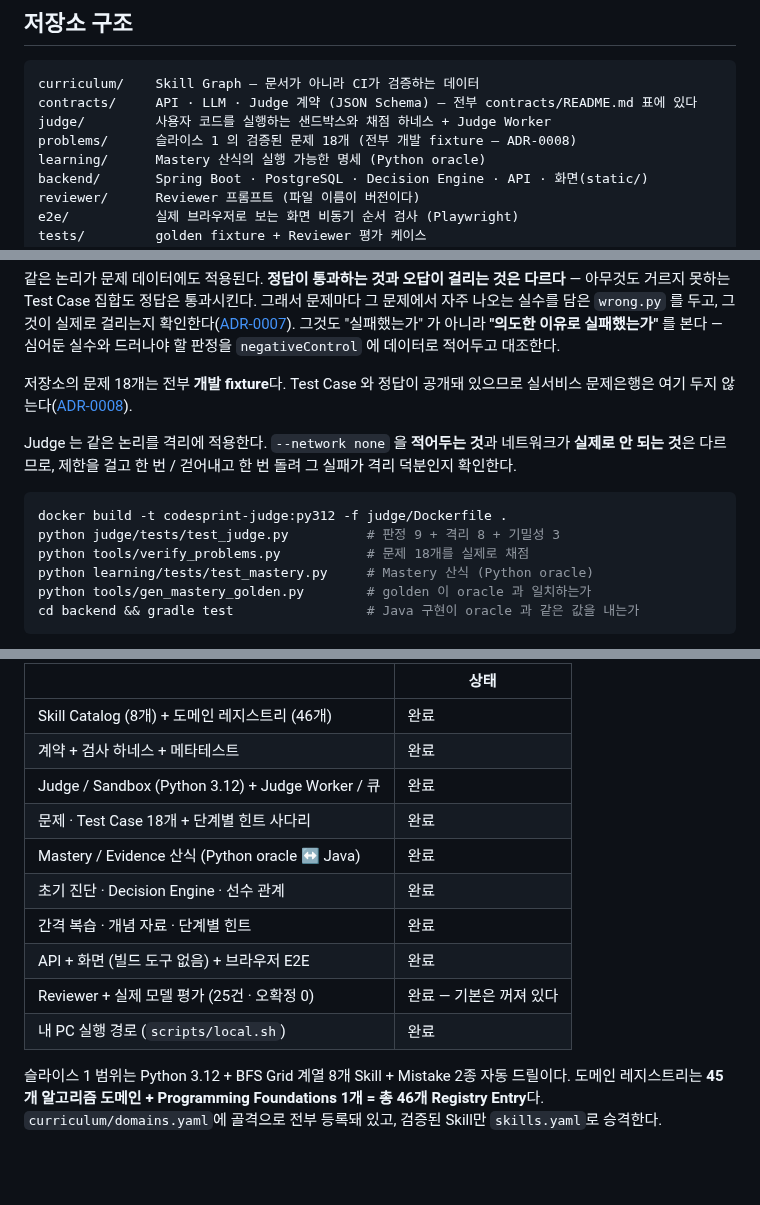
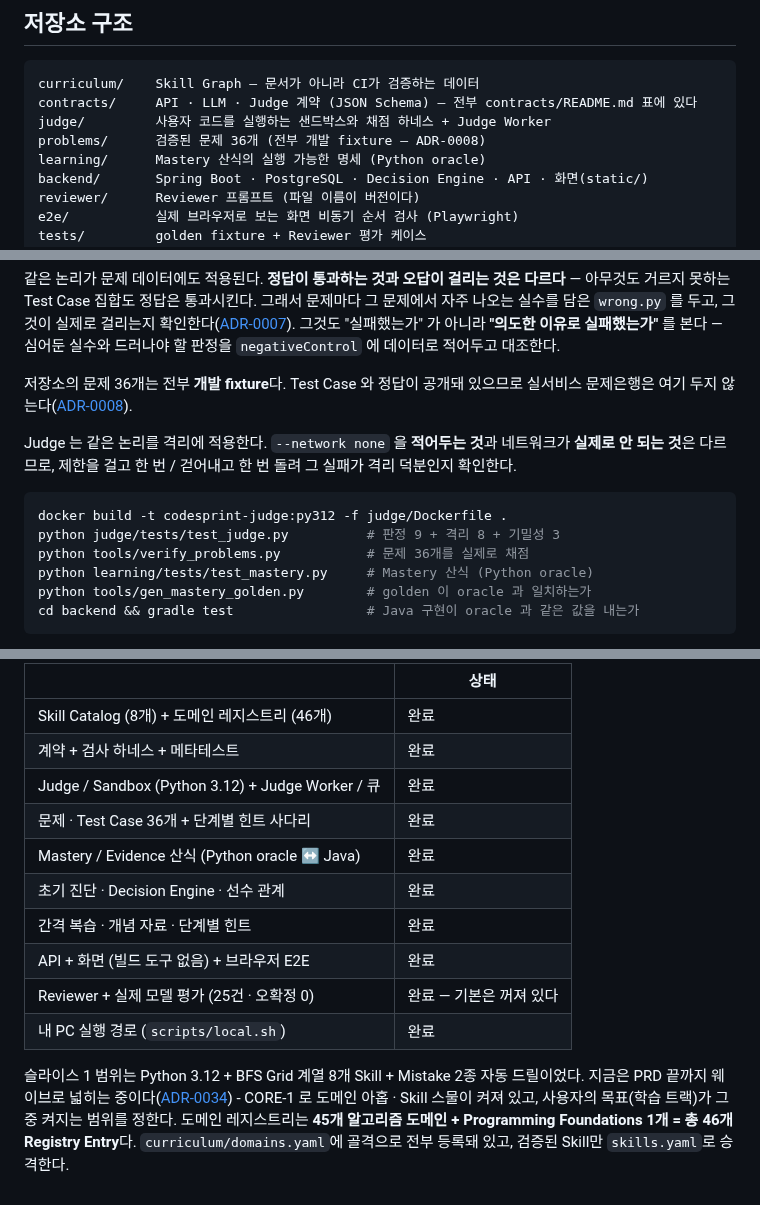
Before and after one commit to gumwoo/codesprint-agent, a Markdown page: README.md, 3 parts joined by grey strips. Rendered like a GitHub page; blank space fills up the shorter version.

Commit message:
docs: ADR-0036 CORE-1 을 적고 현재 상태의 숫자를 고친다

````diff
--- a/README.md
+++ b/README.md
@@ -36,7 +36,7 @@
 curriculum/    Skill Graph — 문서가 아니라 CI가 검증하는 데이터
 contracts/     API · LLM · Judge 계약 (JSON Schema) — 전부 contracts/README.md 표에 있다
 judge/         사용자 코드를 실행하는 샌드박스와 채점 하네스 + Judge Worker
-problems/      슬라이스 1 의 검증된 문제 18개 (전부 개발 fixture — ADR-0008)
+problems/      검증된 문제 36개 (전부 개발 fixture — ADR-0008)
 learning/      Mastery 산식의 실행 가능한 명세 (Python oracle)
 backend/       Spring Boot · PostgreSQL · Decision Engine · API · 화면(static/)
 reviewer/      Reviewer 프롬프트 (파일 이름이 버전이다)
@@ -141,7 +141,7 @@ CI 도 같은 파일을 설치한다. 로컬과 CI 가 다른 의존성으로
 그것도 "실패했는가" 가 아니라 **"의도한 이유로 실패했는가"** 를 본다 — 심어둔 실수와
 드러나야 할 판정을 `negativeControl` 에 데이터로 적어두고 대조한다.
 
-저장소의 문제 18개는 전부 **개발 fixture**다. Test Case 와 정답이 공개돼 있으므로
+저장소의 문제 36개는 전부 **개발 fixture**다. Test Case 와 정답이 공개돼 있으므로
 실서비스 문제은행은 여기 두지 않는다([ADR-0008](docs/adr/0008-public-repo-holds-fixtures-not-the-problem-bank.md)).
 
 Judge 는 같은 논리를 격리에 적용한다. `--network none` 을 **적어두는 것**과 네트워크가
@@ -151,7 +151,7 @@ Judge 는 같은 논리를 격리에 적용한다. `--network none` 을 **적어
 ```bash
 docker build -t codesprint-judge:py312 -f judge/Dockerfile .
 python judge/tests/test_judge.py          # 판정 9 + 격리 8 + 기밀성 3
-python tools/verify_problems.py           # 문제 18개를 실제로 채점
+python tools/verify_problems.py           # 문제 36개를 실제로 채점
 python learning/tests/test_mastery.py     # Mastery 산식 (Python oracle)
 python tools/gen_mastery_golden.py        # golden 이 oracle 과 일치하는가
 cd backend && gradle test                 # Java 구현이 oracle 과 같은 값을 내는가
@@ -179,7 +179,7 @@ CI 가 대조한다([ADR-0010](docs/adr/0010-java-implementation-is-checked-agai
 | Skill Catalog (8개) + 도메인 레지스트리 (46개) | 완료 |
 | 계약 + 검사 하네스 + 메타테스트 | 완료 |
 | Judge / Sandbox (Python 3.12) + Judge Worker / 큐 | 완료 |
-| 문제 · Test Case 18개 + 단계별 힌트 사다리 | 완료 |
+| 문제 · Test Case 36개 + 단계별 힌트 사다리 | 완료 |
 | Mastery / Evidence 산식 (Python oracle ↔ Java) | 완료 |
 | 초기 진단 · Decision Engine · 선수 관계 | 완료 |
 | 간격 복습 · 개념 자료 · 단계별 힌트 | 완료 |
@@ -187,7 +187,9 @@ CI 가 대조한다([ADR-0010](docs/adr/0010-java-implementation-is-checked-agai
 | Reviewer + 실제 모델 평가 (25건 · 오확정 0) | 완료 — 기본은 꺼져 있다 |
 | 내 PC 실행 경로 (`scripts/local.sh`) | 완료 |
 
-슬라이스 1 범위는 Python 3.12 + BFS Grid 계열 8개 Skill + Mistake 2종 자동 드릴이다.
+슬라이스 1 범위는 Python 3.12 + BFS Grid 계열 8개 Skill + Mistake 2종 자동 드릴이었다. 지금은
+PRD 끝까지 웨이브로 넓히는 중이다([ADR-0034](docs/adr/0034-the-road-to-the-full-prd.md)) - CORE-1 로
+도메인 아홉 · Skill 스물이 켜져 있고, 사용자의 목표(학습 트랙)가 그중 켜지는 범위를 정한다.
 도메인 레지스트리는 **45개 알고리즘 도메인 + Programming Foundations 1개 = 총 46개
 Registry Entry**다. `curriculum/domains.yaml`에 골격으로 전부 등록돼 있고, 검증된 Skill만
 `skills.yaml`로 승격한다.
````
Also changed, not shown: CLAUDE.md (+4 -3 lines), docs/adr/0036-core-1-domains.md (added, +80 -0 lines).
